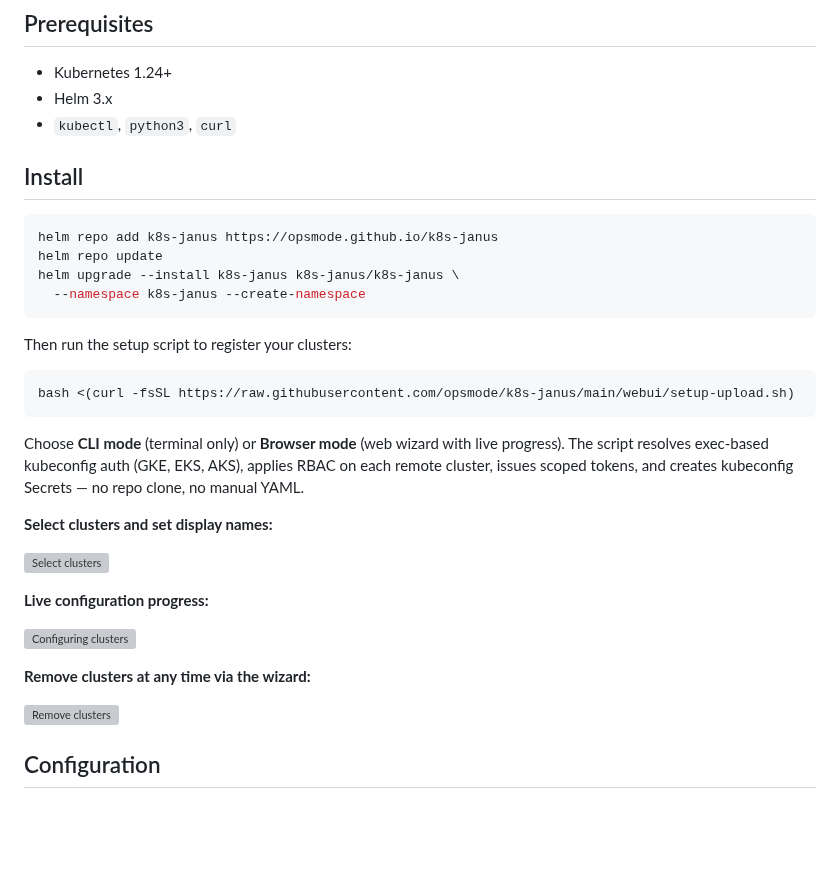
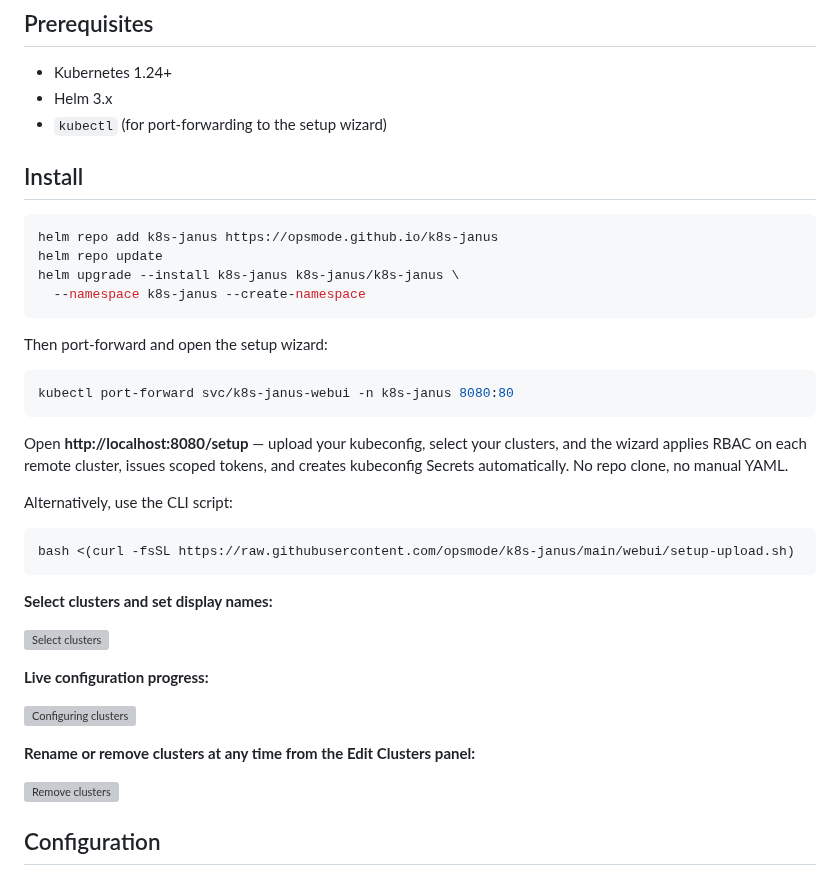
Before and after one commit to opsmode/k8s-janus, a Markdown page: helm/README.md, the part around one of its changes. Drawn GitHub-style; blank space fills up the shorter version; grey boxes are pictures that could not be loaded.

Commit message:
docs: fix README inaccuracies and add version badge

````diff
--- a/helm/README.md
+++ b/helm/README.md
@@ -15,7 +18,7 @@ Engineers request temporary pod access through a web UI. Admins approve with one
 
 - Kubernetes 1.24+
 - Helm 3.x
-- `kubectl`, `python3`, `curl`
+- `kubectl` (for port-forwarding to the setup wizard)
 
 ## Install
 
@@ -26,13 +29,19 @@ helm upgrade --install k8s-janus k8s-janus/k8s-janus \
   --namespace k8s-janus --create-namespace
 ```
 
-Then run the setup script to register your clusters:
+Then port-forward and open the setup wizard:
+
+```bash
+kubectl port-forward svc/k8s-janus-webui -n k8s-janus 8080:80
+```
+
+Open **http://localhost:8080/setup** — upload your kubeconfig, select your clusters, and the wizard applies RBAC on each remote cluster, issues scoped tokens, and creates kubeconfig Secrets automatically. No repo clone, no manual YAML.
+
+Alternatively, use the CLI script:
 
 ```bash
 bash <(curl -fsSL https://raw.githubusercontent.com/opsmode/k8s-janus/main/webui/setup-upload.sh)
 ```
-
-Choose **CLI mode** (terminal only) or **Browser mode** (web wizard with live progress). The script resolves exec-based kubeconfig auth (GKE, EKS, AKS), applies RBAC on each remote cluster, issues scoped tokens, and creates kubeconfig Secrets — no repo clone, no manual YAML.
 
 **Select clusters and set display names:**
 
@@ -42,7 +51,7 @@ Choose **CLI mode** (terminal only) or **Browser mode** (web wizard with live pr
 
 ![Configuring clusters](https://raw.githubusercontent.com/opsmode/k8s-janus/main/webui/static/setup-configuring.jpeg)
 
-**Remove clusters at any time via the wizard:**
+**Rename or remove clusters at any time from the Edit Clusters panel:**
 
 ![Remove clusters](https://raw.githubusercontent.com/opsmode/k8s-janus/main/webui/static/setup-offboarding.jpeg)
 
````
Also changed, not shown: other parts of helm/README.md (+3 -0 lines), README.md (+4 -4 lines).
